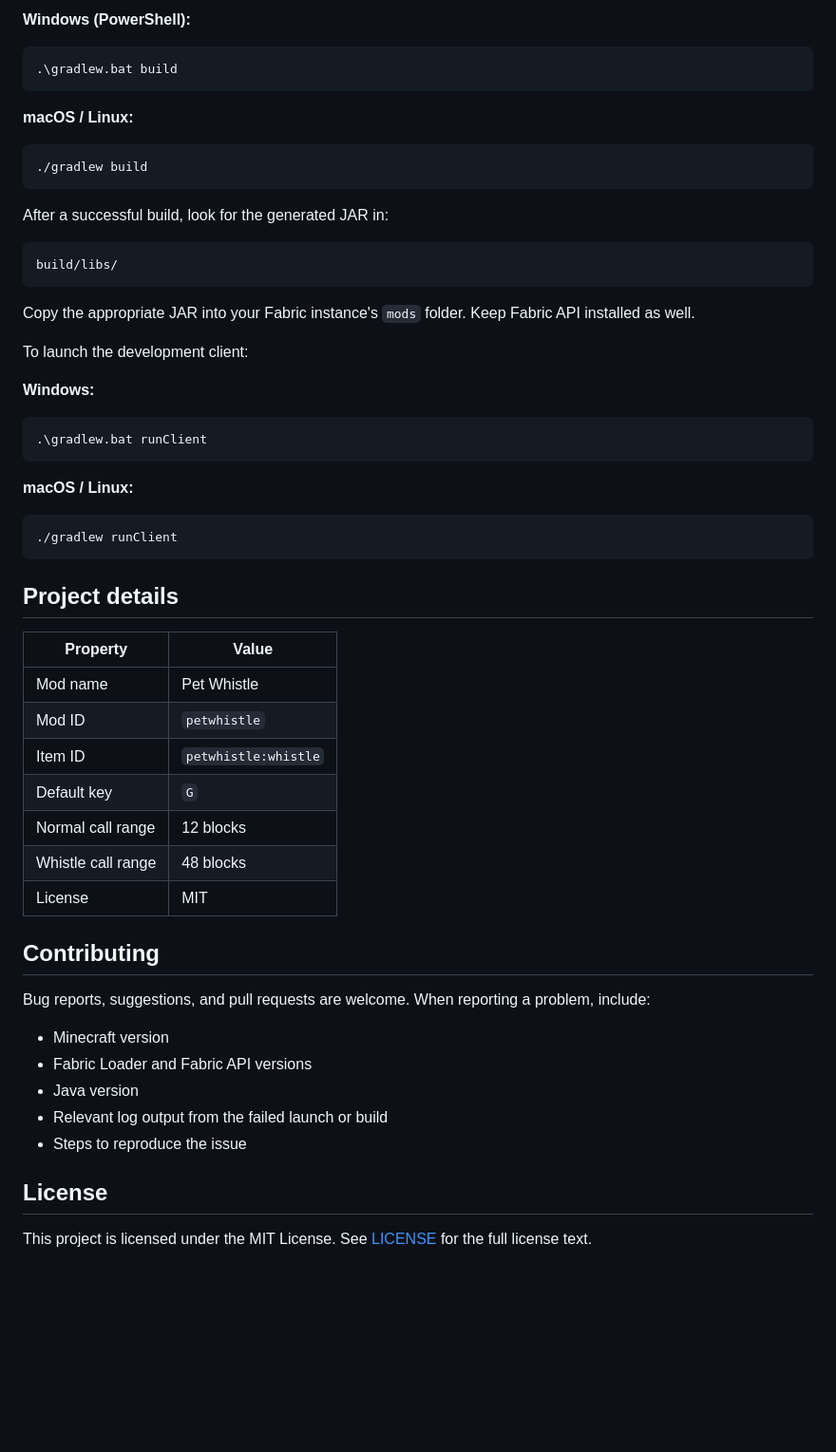
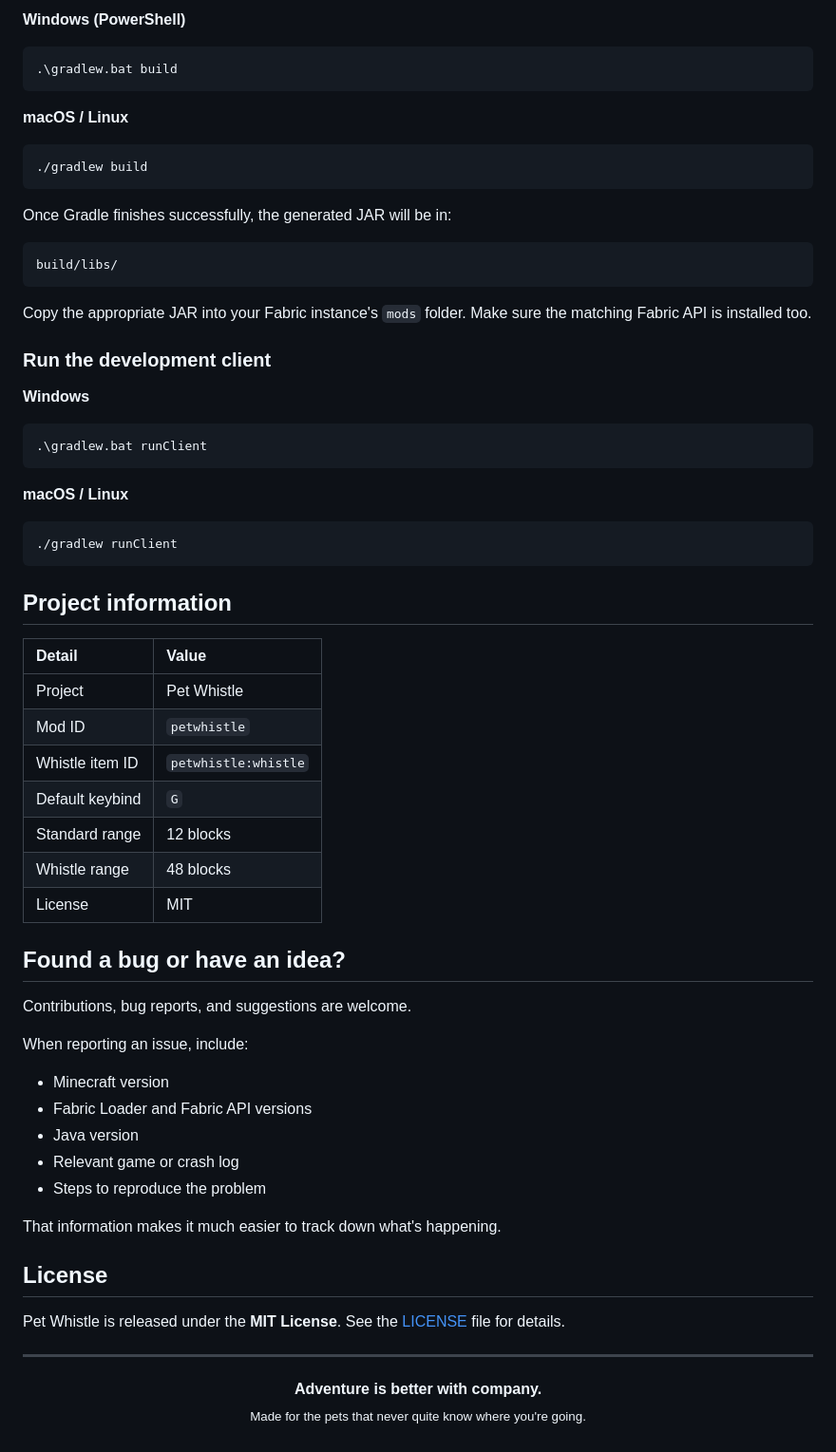
Before and after one commit to Shahisha1/Pawcall, a Markdown page: README.md, the part around one of its changes. Shown at 95% size. GitHub-like rendering; blank space fills up the shorter version.

````diff
--- a/README.md
+++ b/README.md
@@ -58,60 +79,72 @@ Build with the included Gradle wrapper:
 
-**Windows (PowerShell):**
+**Windows (PowerShell)**
 
 ```powershell
 .\gradlew.bat build
 ```
 
-**macOS / Linux:**
+**macOS / Linux**
 
 ```bash
 ./gradlew build
 ```
 
-After a successful build, look for the generated JAR in:
+Once Gradle finishes successfully, the generated JAR will be in:
 
 ```
 build/libs/
 ```
 
-Copy the appropriate JAR into your Fabric instance's `mods` folder. Keep Fabric API installed as well.
+Copy the appropriate JAR into your Fabric instance's `mods` folder. Make sure the matching Fabric API is installed too.
 
-To launch the development client:
+### Run the development client
 
-**Windows:**
+**Windows**
 
 ```powershell
 .\gradlew.bat runClient
 ```
 
-**macOS / Linux:**
+**macOS / Linux**
 
 ```bash
 ./gradlew runClient
 ```
 
-## Project details
+## Project information
 
-| Property | Value |
-| --- | --- |
-| Mod name | Pet Whistle |
+| Detail | Value |
+| :--- | :--- |
+| Project | Pet Whistle |
 | Mod ID | `petwhistle` |
-| Item ID | `petwhistle:whistle` |
-| Default key | `G` |
-| Normal call range | 12 blocks |
-| Whistle call range | 48 blocks |
+| Whistle item ID | `petwhistle:whistle` |
+| Default keybind | `G` |
+| Standard range | 12 blocks |
+| Whistle range | 48 blocks |
 | License | MIT |
 
-## Contributing
+## Found a bug or have an idea?
 
-Bug reports, suggestions, and pull requests are welcome. When reporting a problem, include:
+Contributions, bug reports, and suggestions are welcome.
+
+When reporting an issue, include:
 
 - Minecraft version
 - Fabric Loader and Fabric API versions
 - Java version
-- Relevant log output from the failed launch or build
-- Steps to reproduce the issue
+- Relevant game or crash log
+- Steps to reproduce the problem
+
+That information makes it much easier to track down what's happening.
 
 ## License
 
-This project is licensed under the MIT License. See [LICENSE](LICENSE) for the full license text.
+Pet Whistle is released under the **MIT License**. See the [LICENSE](LICENSE) file for details.
+
+---
+
+<p align="center">
+  <strong>Adventure is better with company.</strong>
+  <br />
+  <sub>Made for the pets that never quite know where you're going.</sub>
+</p>
````
Also changed, not shown: other parts of README.md (+54 -33 lines).
